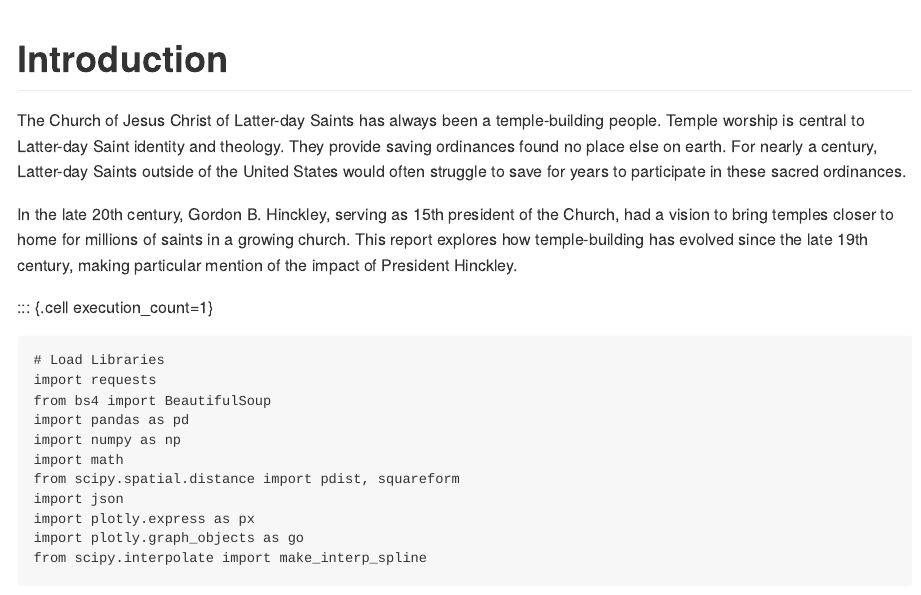
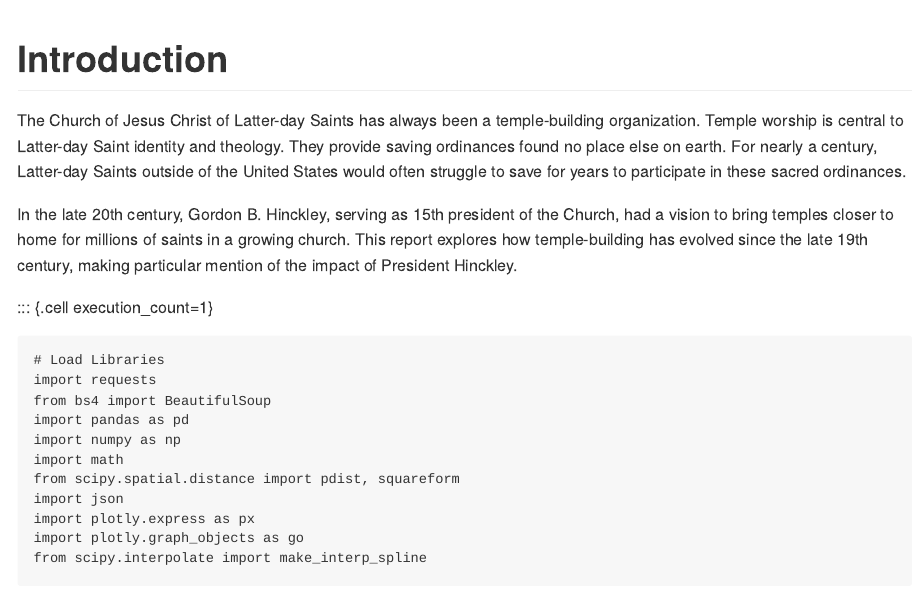
Before and after one commit to pcc-git/LDS-Temple-WebScraper, a Quarto document (LDS_Temples_Over_Time.qmd): the page in a window 1100 px wide, from its top. The pictures show the output file LDS_Temples_Over_Time.md that the author committed with the source, drawn offline in the style of GitHub; long lines of code are wrapped.

Commit message:
updated index.html

```diff
--- a/LDS_Temples_Over_Time.qmd
+++ b/LDS_Temples_Over_Time.qmd
@@ -29,7 +29,7 @@ output-file: "index.html"
 
 # Introduction
 
-The Church of Jesus Christ of Latter-day Saints has always been a temple-building people. Temple worship is central to Latter-day Saint identity and theology. They provide saving ordinances found no place else on earth. For nearly a century, Latter-day Saints outside of the United States would often struggle to save for years to participate in these sacred ordinances.
+The Church of Jesus Christ of Latter-day Saints has always been a temple-building organization. Temple worship is central to Latter-day Saint identity and theology. They provide saving ordinances found no place else on earth. For nearly a century, Latter-day Saints outside of the United States would often struggle to save for years to participate in these sacred ordinances.
 
 In the late 20th century, Gordon B. Hinckley, serving as 15th president of the Church, had a vision to bring temples closer to home for millions of saints in a growing church.  This report explores how temple-building has evolved since the late 19th century, making particular mention of the impact of President Hinckley.
 
```
Also changed, not shown: LDS_Temples_Over_Time.md, index.html.
